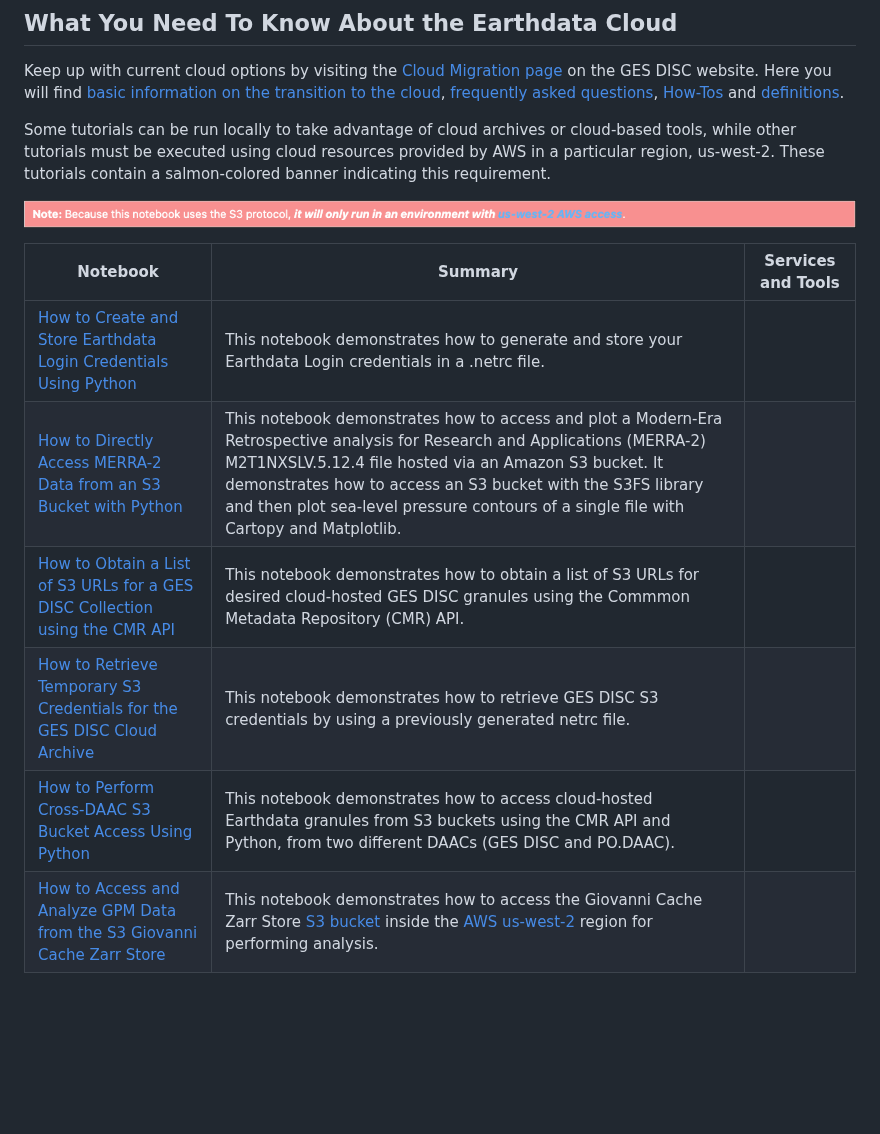
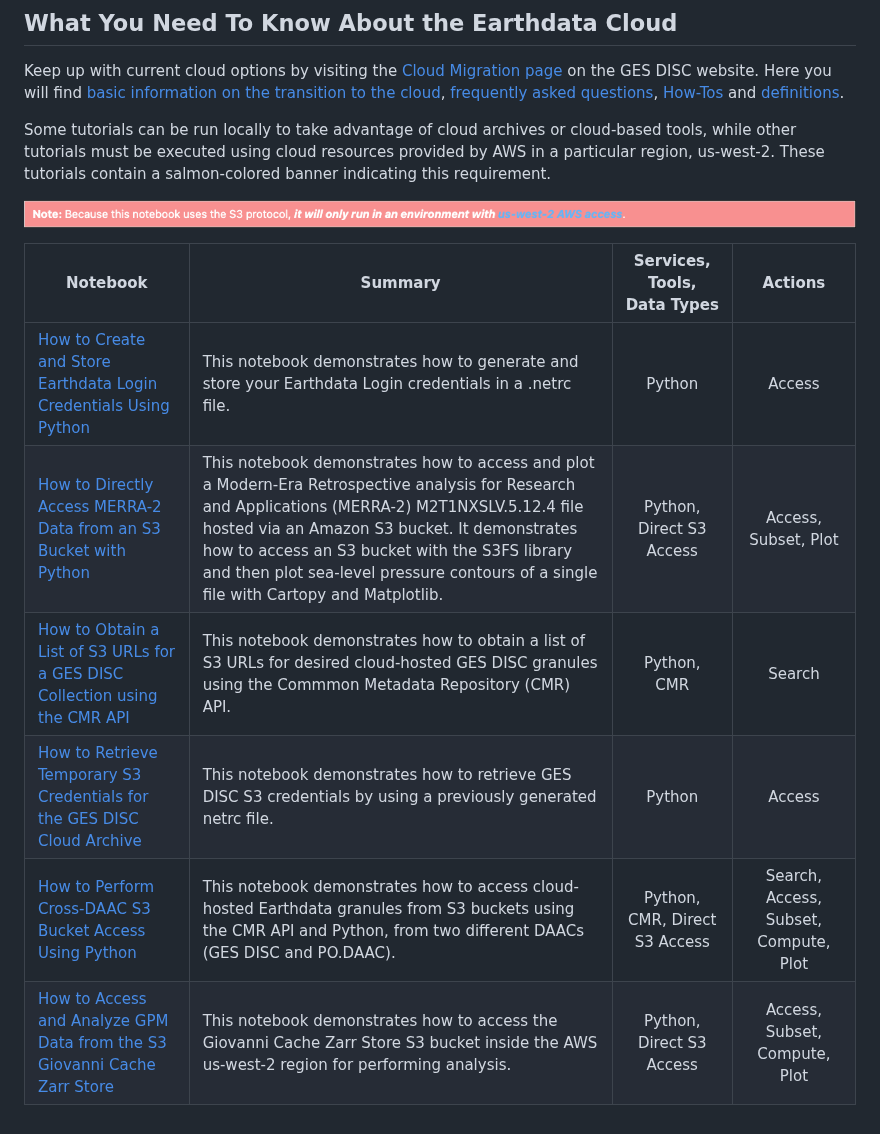
Before and after one commit to nasa/gesdisc-tutorials, a Markdown page: cloud-tutorials/README.md, the part around the change. Rendered like a GitHub page; blank space fills up the shorter version.

Commit message:
Edit columns, add actions

```diff
--- a/cloud-tutorials/README.md
+++ b/cloud-tutorials/README.md
@@ -14,11 +14,11 @@ Some tutorials can be run locally to take advantage of cloud archives or cloud-b
 
 
 
-| Notebook  | Summary | Services and Tools |
-| ------------- |-------------|:-------------:|
-|[How to Create and Store Earthdata Login Credentials Using Python](notebooks/How_to_Create_and_Store_Earthdata_Login_Credentials_Using_Python.ipynb) | This notebook demonstrates how to generate and store your Earthdata Login credentials in a .netrc file. | |
-|[How to Directly Access MERRA-2 Data from an S3 Bucket with Python](notebooks/How_to_Directly_Access_MERRA-2_Data_from_an_S3_Bucket.ipynb) | This notebook demonstrates how to access and plot a Modern-Era Retrospective analysis for Research and Applications (MERRA-2) M2T1NXSLV.5.12.4 file hosted via an Amazon S3 bucket. It demonstrates how to access an S3 bucket with the S3FS library and then plot sea-level pressure contours of a single file with Cartopy and Matplotlib.| |
-|[How to Obtain a List of S3 URLs for a GES DISC Collection using the CMR API](notebooks/How_to_Obtain_a_List_of_S3_URLs_for_a_GES_DISC_Collection_Using_the_CMR_API.ipynb)| This notebook demonstrates how to obtain a list of S3 URLs for desired cloud-hosted GES DISC granules using the Commmon Metadata Repository (CMR) API. |  |
-|[How to Retrieve Temporary S3 Credentials for the GES DISC Cloud Archive](notebooks/How_to_Retrieve_Temporary_S3_Credentials_for_the_GES_DISC_Cloud_Archive.ipynb) | This notebook demonstrates how to retrieve GES DISC S3 credentials by using a previously generated netrc file.  | |
-|[How to Perform Cross-DAAC S3 Bucket Access Using Python](notebooks/How_to_Perform_Cross-DAAC_S3_Bucket_Access_Using_Python.ipynb) | This notebook demonstrates how to access cloud-hosted Earthdata granules from S3 buckets using the CMR API and Python, from two different DAACs (GES DISC and PO.DAAC).  | |
-|[How to Access and Analyze GPM Data from the S3 Giovanni Cache Zarr Store](notebooks/How_to_Access_and_Analyze_GPM_Zarr_Store.ipynb) | This notebook demonstrates how to access the Giovanni Cache Zarr Store [S3 bucket](https://disc.gsfc.nasa.gov/information/faqs?keywords=%22earthdata%20cloud%22&title=What%20is%20S3%20access%3F) inside the [AWS us-west-2](https://disc.gsfc.nasa.gov/information/documents?title=Migrating%20to%20the%20Cloud) region for performing analysis.  | |
+| Notebook  | Summary | Services, Tools, Data Types | Actions |
+| ------------- |-------------|:-------------:|:-------------:|
+|[How to Create and Store Earthdata Login Credentials Using Python](notebooks/How_to_Create_and_Store_Earthdata_Login_Credentials_Using_Python.ipynb) | This notebook demonstrates how to generate and store your Earthdata Login credentials in a .netrc file. | Python | Access |
+|[How to Directly Access MERRA-2 Data from an S3 Bucket with Python](notebooks/How_to_Directly_Access_MERRA-2_Data_from_an_S3_Bucket.ipynb) | This notebook demonstrates how to access and plot a Modern-Era Retrospective analysis for Research and Applications (MERRA-2) M2T1NXSLV.5.12.4 file hosted via an Amazon S3 bucket. It demonstrates how to access an S3 bucket with the S3FS library and then plot sea-level pressure contours of a single file with Cartopy and Matplotlib.| Python, Direct S3 Access | Access, Subset, Plot |
+|[How to Obtain a List of S3 URLs for a GES DISC Collection using the CMR API](notebooks/How_to_Obtain_a_List_of_S3_URLs_for_a_GES_DISC_Collection_Using_the_CMR_API.ipynb)| This notebook demonstrates how to obtain a list of S3 URLs for desired cloud-hosted GES DISC granules using the Commmon Metadata Repository (CMR) API. | Python, CMR | Search |
+|[How to Retrieve Temporary S3 Credentials for the GES DISC Cloud Archive](notebooks/How_to_Retrieve_Temporary_S3_Credentials_for_the_GES_DISC_Cloud_Archive.ipynb) | This notebook demonstrates how to retrieve GES DISC S3 credentials by using a previously generated netrc file.  | Python | Access |
+|[How to Perform Cross-DAAC S3 Bucket Access Using Python](notebooks/How_to_Perform_Cross-DAAC_S3_Bucket_Access_Using_Python.ipynb) | This notebook demonstrates how to access cloud-hosted Earthdata granules from S3 buckets using the CMR API and Python, from two different DAACs (GES DISC and PO.DAAC).  | Python, CMR, Direct S3 Access | Search, Access, Subset, Compute, Plot |
+|[How to Access and Analyze GPM Data from the S3 Giovanni Cache Zarr Store](notebooks/How_to_Access_and_Analyze_GPM_Zarr_Store.ipynb) | This notebook demonstrates how to access the Giovanni Cache Zarr Store S3 bucket inside the AWS us-west-2 region for performing analysis.  | Python, Direct S3 Access | Access, Subset, Compute, Plot |
```
